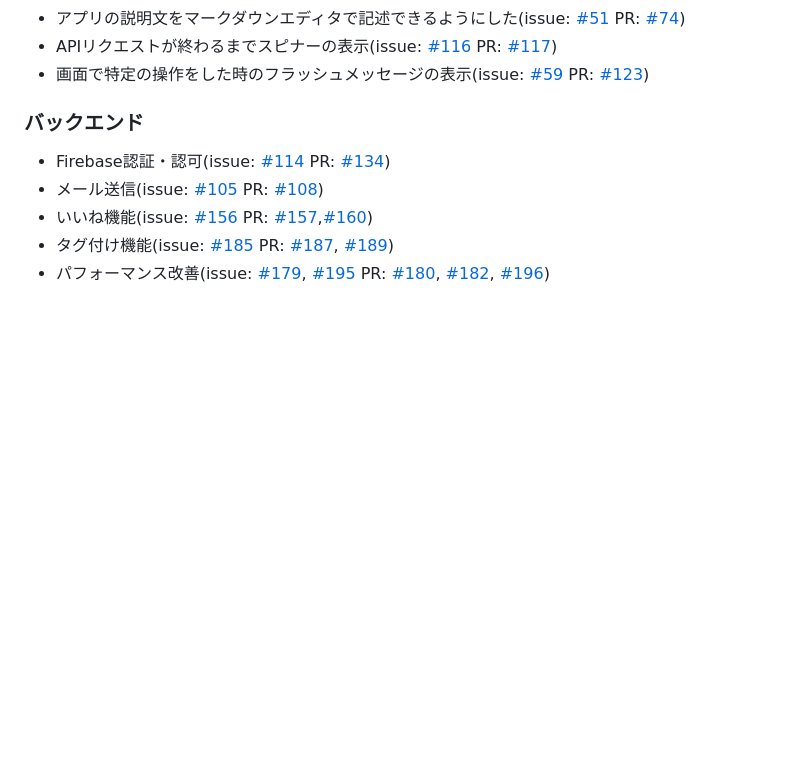
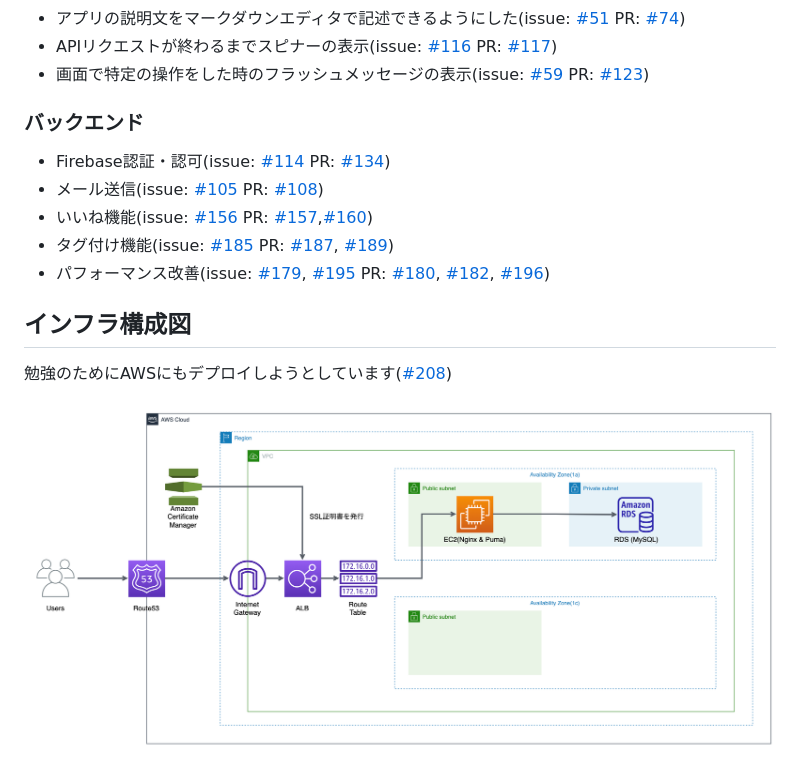
Before and after one commit to roaris/ShareFolio, a Markdown page: README.md, the part around the change. Drawn GitHub-style; pictures changed too: infra.png (added); blank space fills up the shorter version.

Commit message:
インフラ構成図を追加

```diff
--- a/README.md
+++ b/README.md
@@ -64,3 +64,9 @@ https://github.com/roaris/ShareFolio/blob/master/erd.pdf
 - いいね機能(issue: [#156](https://github.com/roaris/ShareFolio/issues/156) PR: [#157](https://github.com/roaris/ShareFolio/pull/157),[#160](https://github.com/roaris/ShareFolio/pull/160))
 - タグ付け機能(issue: [#185](https://github.com/roaris/ShareFolio/issues/185) PR: [#187](https://github.com/roaris/ShareFolio/pull/187), [#189](https://github.com/roaris/ShareFolio/pull/189))
 - パフォーマンス改善(issue: [#179](https://github.com/roaris/ShareFolio/issues/179), [#195](https://github.com/roaris/ShareFolio/issues/195) PR: [#180](https://github.com/roaris/ShareFolio/pull/180), [#182](https://github.com/roaris/ShareFolio/issues/182), [#196](https://github.com/roaris/ShareFolio/pull/196))
+
+
+## インフラ構成図
+勉強のためにAWSにもデプロイしようとしています([#208](https://github.com/roaris/ShareFolio/issues/208))
+
+![インフラ構成図](./infra.png)
```
